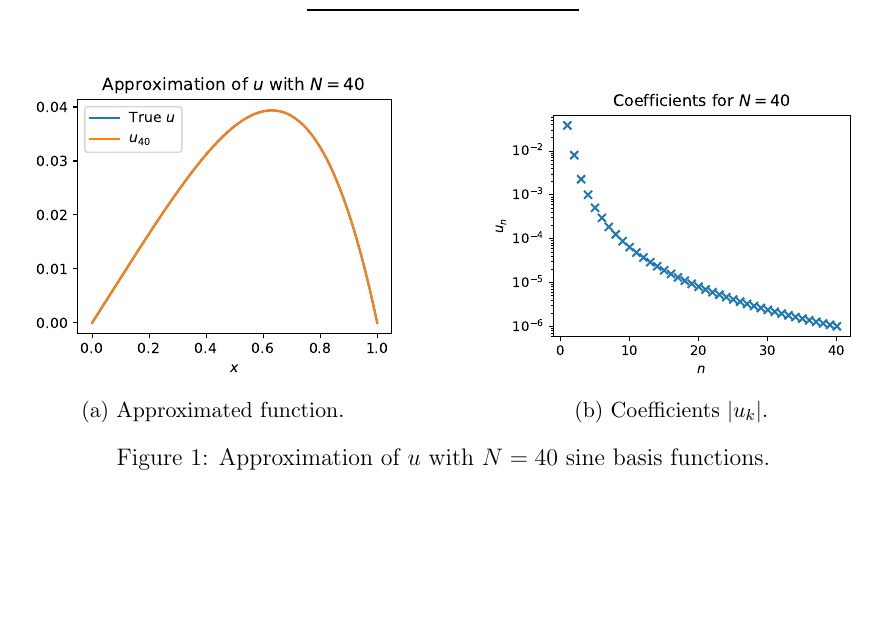
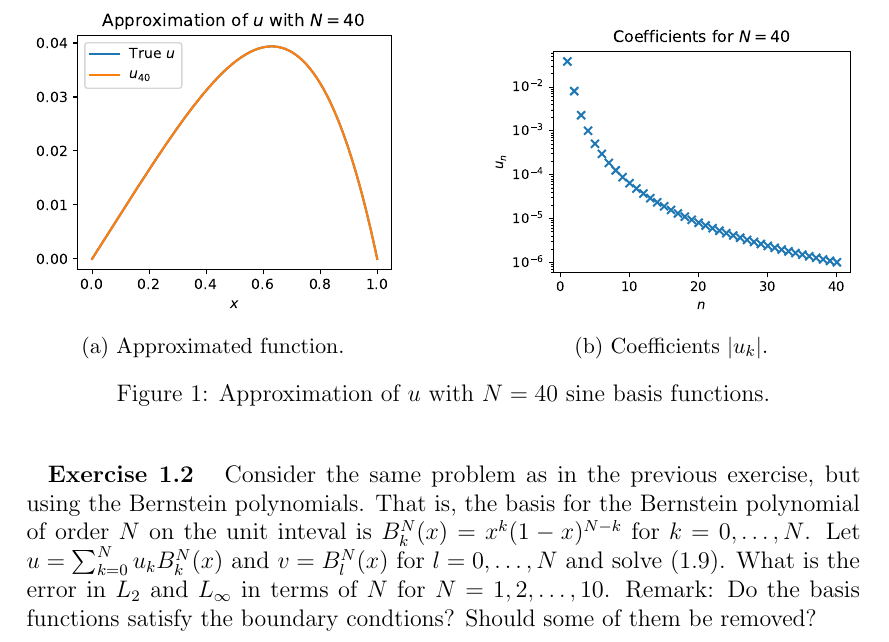
Before and after one commit to augustfe/MEK4250, a LaTeX document (doc/main.tex, which reads doc/1_section/1.tex): part of page 2 of 2, cut so that both start at the same text, the shorter picture padded with empty space. Compiled offline with pdfLaTeX.

Commit message:
Write exercise 1.2 text

```diff
--- a/doc/1_section/1.tex
+++ b/doc/1_section/1.tex
@@ -60,3 +60,11 @@
         \caption{Approximation of $u$ with $N = 40$ sine basis functions.\label{fig:1_1}}
     \end{figure}
 \end{solution}
+
+\begin{exercise}
+    Consider the same problem as in the previous exercise, but using the Bernstein polynomials.
+    That is, the basis for the Bernstein polynomial of order $N$ on the unit inteval is $B_k^N(x) = x^k (1 - x)^{N - k}$ for $k = 0, \ldots, N$.
+    Let $u = \sum_{k = 0}^N u_k B_k^N(x)$ and $v = B_l^N(x)$ for $l = 0, \ldots, N$ and solve $(1.9)$.
+    What is the error in $L_2$ and $L_\infty$ in terms of $N$ for $N = 1, 2, \ldots, 10$.
+    Remark: Do the basis functions satisfy the boundary condtions? Should some of them be removed?
+\end{exercise}
```
Also changed, not shown: doc/main.pdf.
